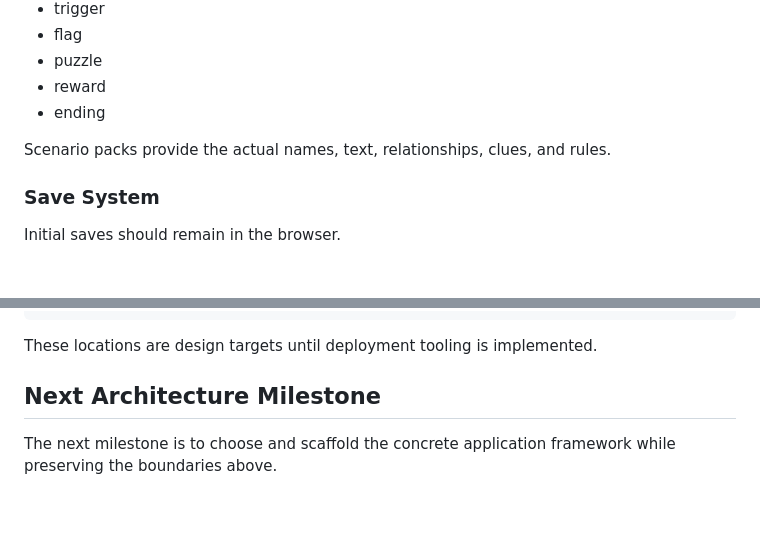
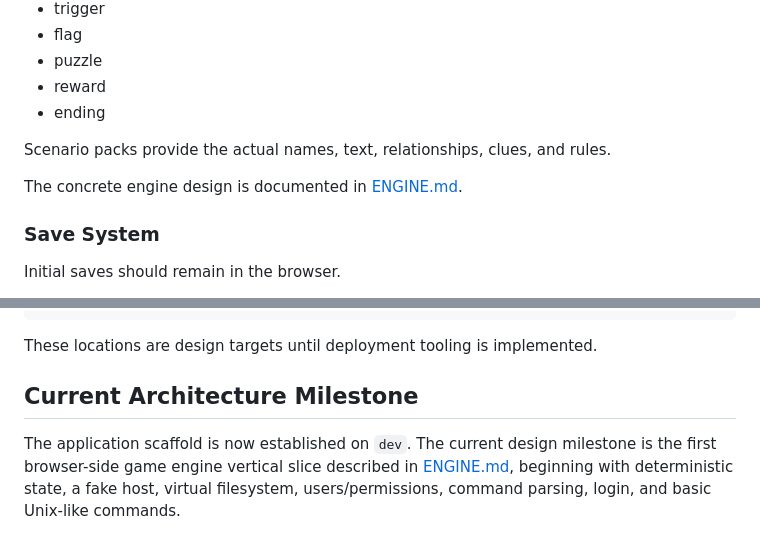
Before and after one commit to merberg-ai/system-13, a Markdown page: docs/ARCHITECTURE.md, 2 parts joined by grey strips. Drawn GitHub-style; blank space fills up the shorter version.

Commit message:
Link architecture to engine design

```diff
--- a/docs/ARCHITECTURE.md
+++ b/docs/ARCHITECTURE.md
@@ -83,6 +83,8 @@ The engine should operate on generic concepts rather than named story content:
 
 Scenario packs provide the actual names, text, relationships, clues, and rules.
 
+The concrete engine design is documented in [ENGINE.md](ENGINE.md).
+
 ### Save System
 
 Initial saves should remain in the browser.
@@ -158,6 +160,6 @@ Expected production locations:
 
 These locations are design targets until deployment tooling is implemented.
 
-## Next Architecture Milestone
+## Current Architecture Milestone
 
-The next milestone is to choose and scaffold the concrete application framework while preserving the boundaries above.
+The application scaffold is now established on `dev`. The current design milestone is the first browser-side game engine vertical slice described in [ENGINE.md](ENGINE.md), beginning with deterministic state, a fake host, virtual filesystem, users/permissions, command parsing, login, and basic Unix-like commands.
```
